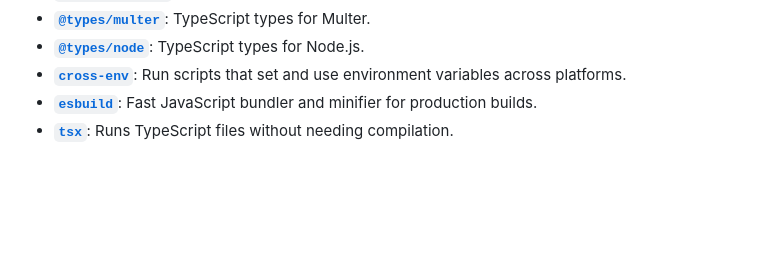
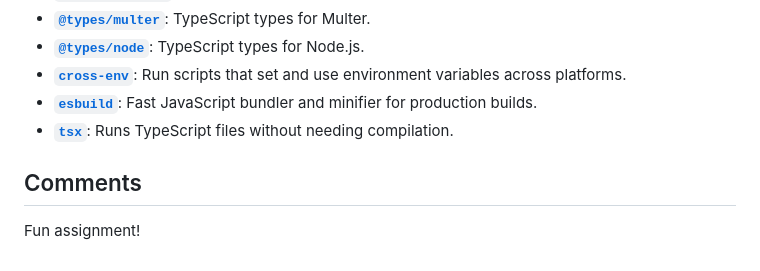
Before and after one commit to tjingsheng/swe-take-home-assignment, a Markdown page: README.md, the part around the change. GitHub-like rendering; blank space fills up the shorter version.

Commit message:
add comments, fun assignment :D

```diff
--- a/README.md
+++ b/README.md
@@ -278,3 +278,7 @@ This sends a CSV file located at `./data/data.csv` to the server for processing.
 - **[`cross-env`](https://github.com/kentcdodds/cross-env)**: Run scripts that set and use environment variables across platforms.
 - **[`esbuild`](https://esbuild.github.io/)**: Fast JavaScript bundler and minifier for production builds.
 - **[`tsx`](https://github.com/esbuild-kit/tsx)**: Runs TypeScript files without needing compilation.
+
+## Comments
+
+Fun assignment!
```
